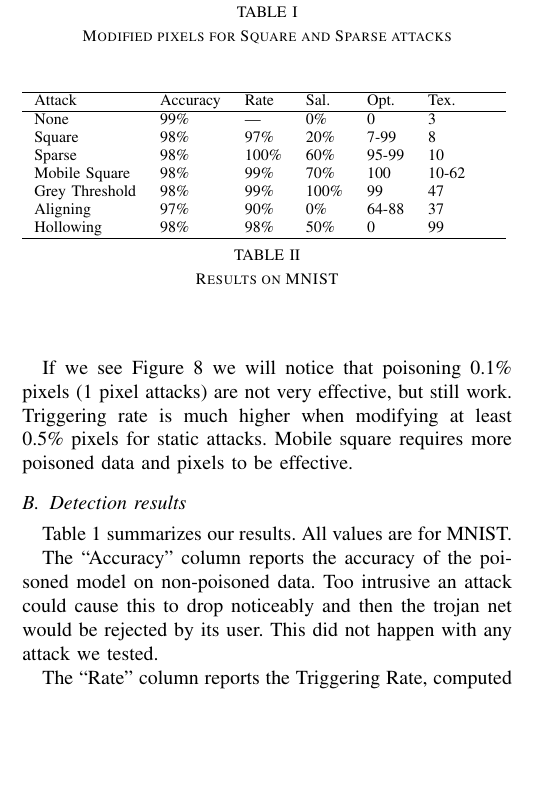
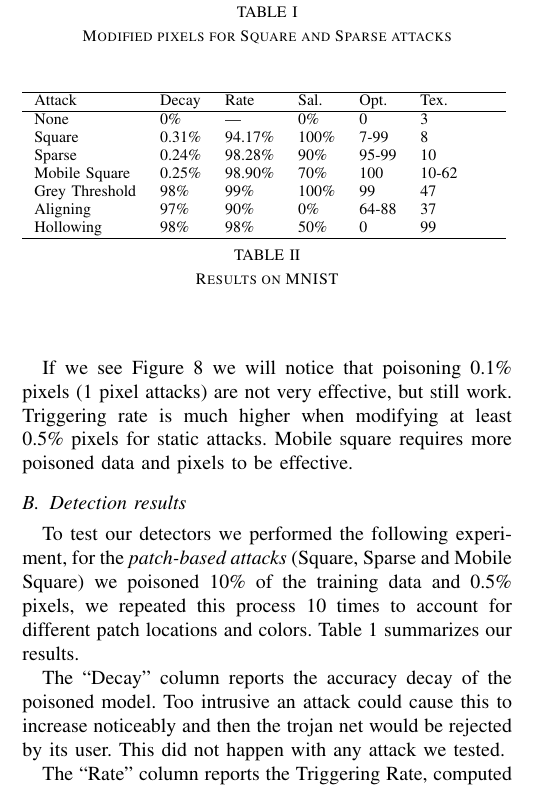
Before and after one commit to edublancas/trojan-defender, a LaTeX paper (report/main.tex): part of one column of page 5 of 7, cut so that both start at the same text, the shorter picture padded with empty space. Compiled offline with pdfLaTeX.

Commit message:
fixes eval-mobile

```diff
--- a/report/main.tex
+++ b/report/main.tex
@@ -435,12 +435,12 @@ Mobile square requires more poisoned data and pixels to be effective.
 \begin{table}
   \begin{tabularx}{0.48\textwidth}{llllll}
     \hline
-    Attack & Accuracy & Rate & Sal. & Opt. & Tex.\\
+    Attack & Decay & Rate & Sal. & Opt. & Tex.\\
     \hline
-    None & 99\% & ---  & 0\% & 0 & 3\\
-    Square & 98\% & 97\% & 20\% & 7-99 & 8\\
-    Sparse & 98\% & 100\% & 60\% & 95-99 & 10\\
-    Mobile Square & 98\% & 99\% & 70\% & 100 & 10-62\\
+    None & 0\% & ---  & 0\% & 0 & 3\\
+    Square & 0.31\% & 94.17\% & 100\% & 7-99 & 8\\
+    Sparse & 0.24\% & 98.28\% & 90\% & 95-99 & 10\\
+    Mobile Square & 0.25\% & 98.90\% & 70\% & 100 & 10-62\\
     Grey Threshold & 98\% & 99\% & 100\% & 99 & 47\\
     Aligning & 97\% & 90\% & 0\% & 64-88 & 37\\
     Hollowing & 98\% & 98\% & 50\% & 0 & 99\\
@@ -449,10 +449,13 @@ Mobile square requires more poisoned data and pixels to be effective.
   \caption{Results on MNIST}
 \end{table}
 
-Table 1 summarizes our results.  All values are for MNIST.
+To test our detectors we performed the following experiment, for the
+\textit{patch-based attacks} (Square, Sparse and Mobile Square) we poisoned
+10\% of the training data and 0.5\% pixels, we repeated this process 10 times
+to account for different patch locations and colors. Table 1 summarizes our results.
 
-The ``Accuracy'' column reports the accuracy of the poisoned model on
-non-poisoned data.  Too intrusive an attack could cause this to drop
+The ``Decay'' column reports the accuracy decay of the poisoned model.
+Too intrusive an attack could cause this to increase
 noticeably and then the trojan net would be rejected by its user.
 This did not happen with any attack we tested.
 
```
Also changed, not shown: experiments/eval-mobile.yaml (+1 -1 lines).
